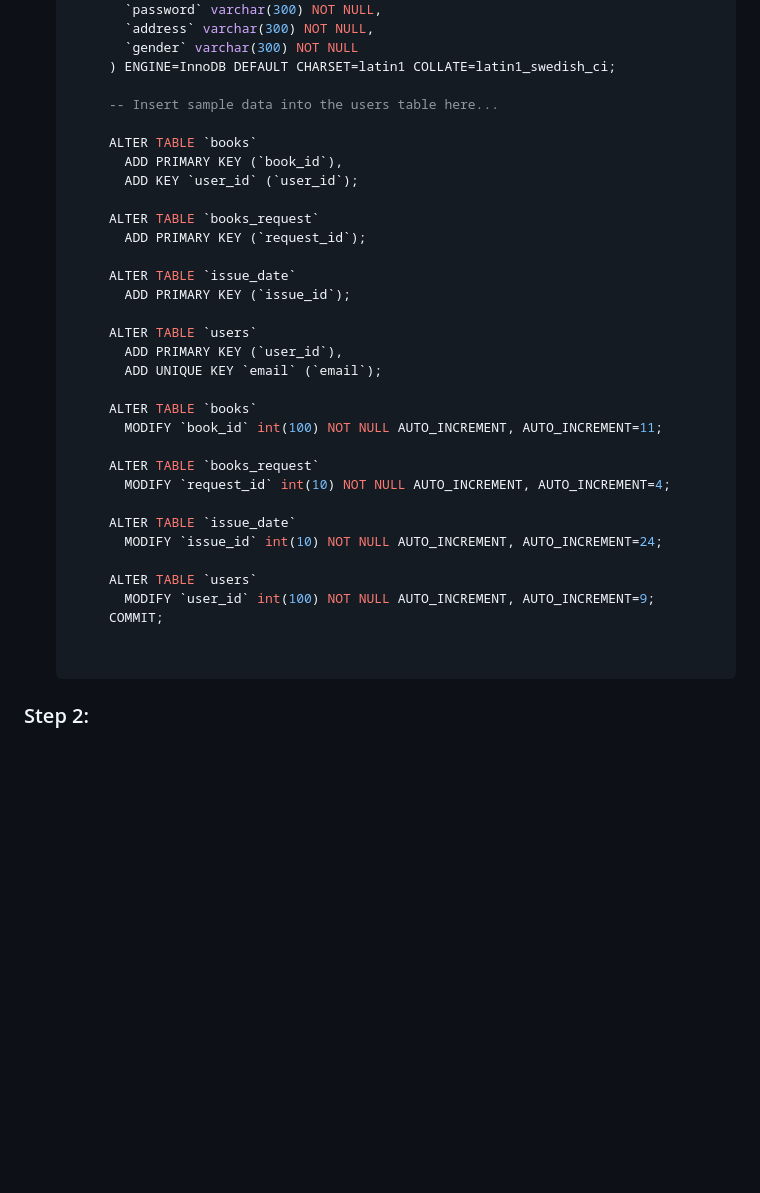
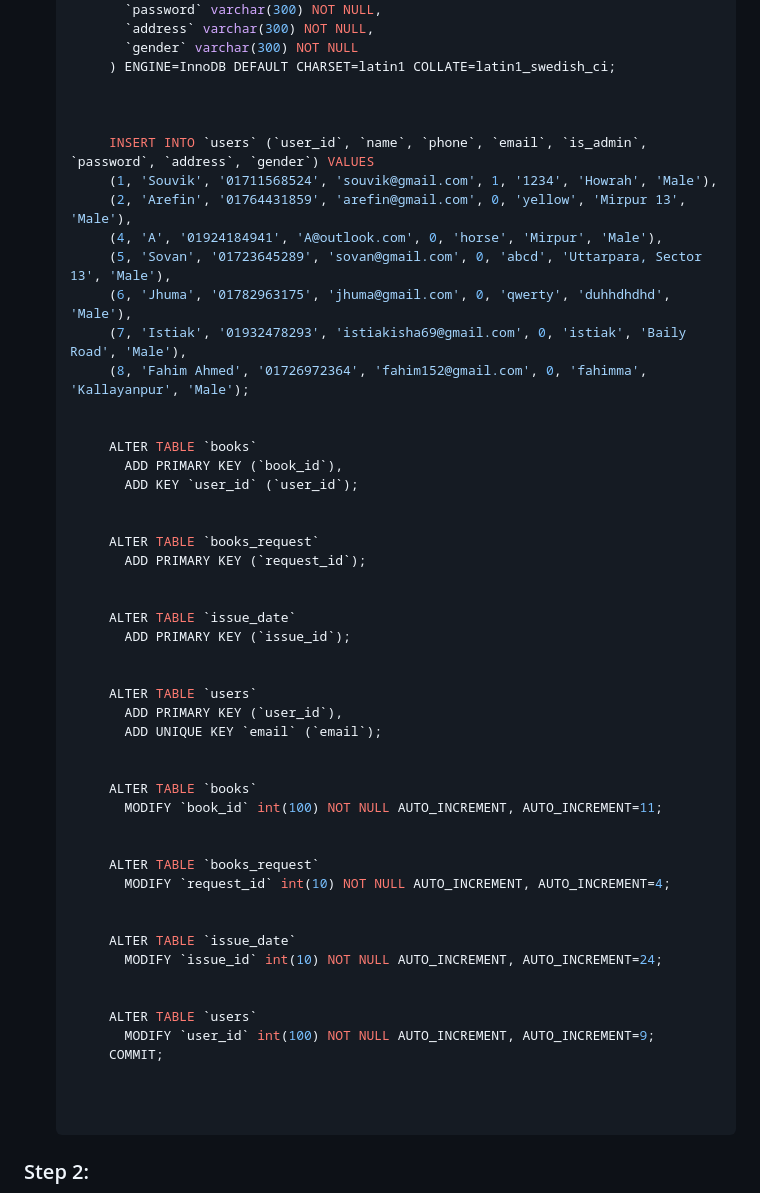
Before and after one commit to Souvik09022002/Node_library, a Markdown page: README.md, the part around one of its changes. Rendered like a GitHub page; blank space fills up the shorter version.

```diff
--- a/README.md
+++ b/README.md
@@ -138,34 +183,52 @@ Users can create new accounts and log in via email and password. Once logged in,
            `gender` varchar(300) NOT NULL
          ) ENGINE=InnoDB DEFAULT CHARSET=latin1 COLLATE=latin1_swedish_ci;
 
-         -- Insert sample data into the users table here...
+
+
+         INSERT INTO `users` (`user_id`, `name`, `phone`, `email`, `is_admin`, `password`, `address`, `gender`) VALUES
+         (1, 'Souvik', '01711568524', 'souvik@gmail.com', 1, '1234', 'Howrah', 'Male'),
+         (2, 'Arefin', '01764431859', 'arefin@gmail.com', 0, 'yellow', 'Mirpur 13', 'Male'),
+         (4, 'A', '01924184941', 'A@outlook.com', 0, 'horse', 'Mirpur', 'Male'),
+         (5, 'Sovan', '01723645289', 'sovan@gmail.com', 0, 'abcd', 'Uttarpara, Sector 13', 'Male'),
+         (6, 'Jhuma', '01782963175', 'jhuma@gmail.com', 0, 'qwerty', 'duhhdhdhd', 'Male'),
+         (7, 'Istiak', '01932478293', 'istiakisha69@gmail.com', 0, 'istiak', 'Baily Road', 'Male'),
+         (8, 'Fahim Ahmed', '01726972364', 'fahim152@gmail.com', 0, 'fahimma', 'Kallayanpur', 'Male');
+
 
          ALTER TABLE `books`
            ADD PRIMARY KEY (`book_id`),
            ADD KEY `user_id` (`user_id`);
 
+
          ALTER TABLE `books_request`
            ADD PRIMARY KEY (`request_id`);
 
+
          ALTER TABLE `issue_date`
            ADD PRIMARY KEY (`issue_id`);
+
 
          ALTER TABLE `users`
            ADD PRIMARY KEY (`user_id`),
            ADD UNIQUE KEY `email` (`email`);
 
+
          ALTER TABLE `books`
            MODIFY `book_id` int(100) NOT NULL AUTO_INCREMENT, AUTO_INCREMENT=11;
+
 
          ALTER TABLE `books_request`
            MODIFY `request_id` int(10) NOT NULL AUTO_INCREMENT, AUTO_INCREMENT=4;
 
+
          ALTER TABLE `issue_date`
            MODIFY `issue_id` int(10) NOT NULL AUTO_INCREMENT, AUTO_INCREMENT=24;
+
 
          ALTER TABLE `users`
            MODIFY `user_id` int(100) NOT NULL AUTO_INCREMENT, AUTO_INCREMENT=9;
          COMMIT;
+
 
 
 ### Step 2:
```
Also changed, not shown: other parts of README.md (+48 -3 lines).
